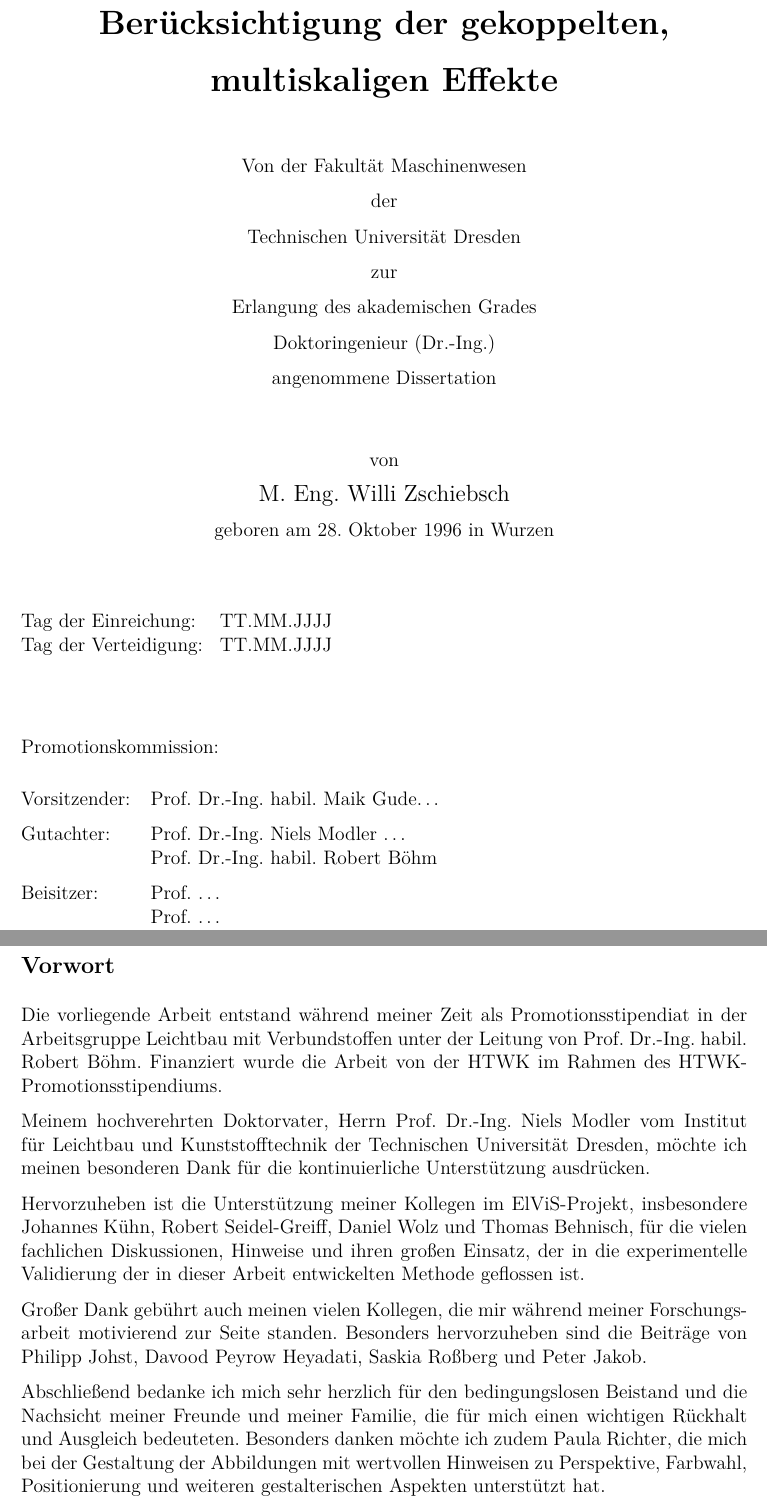
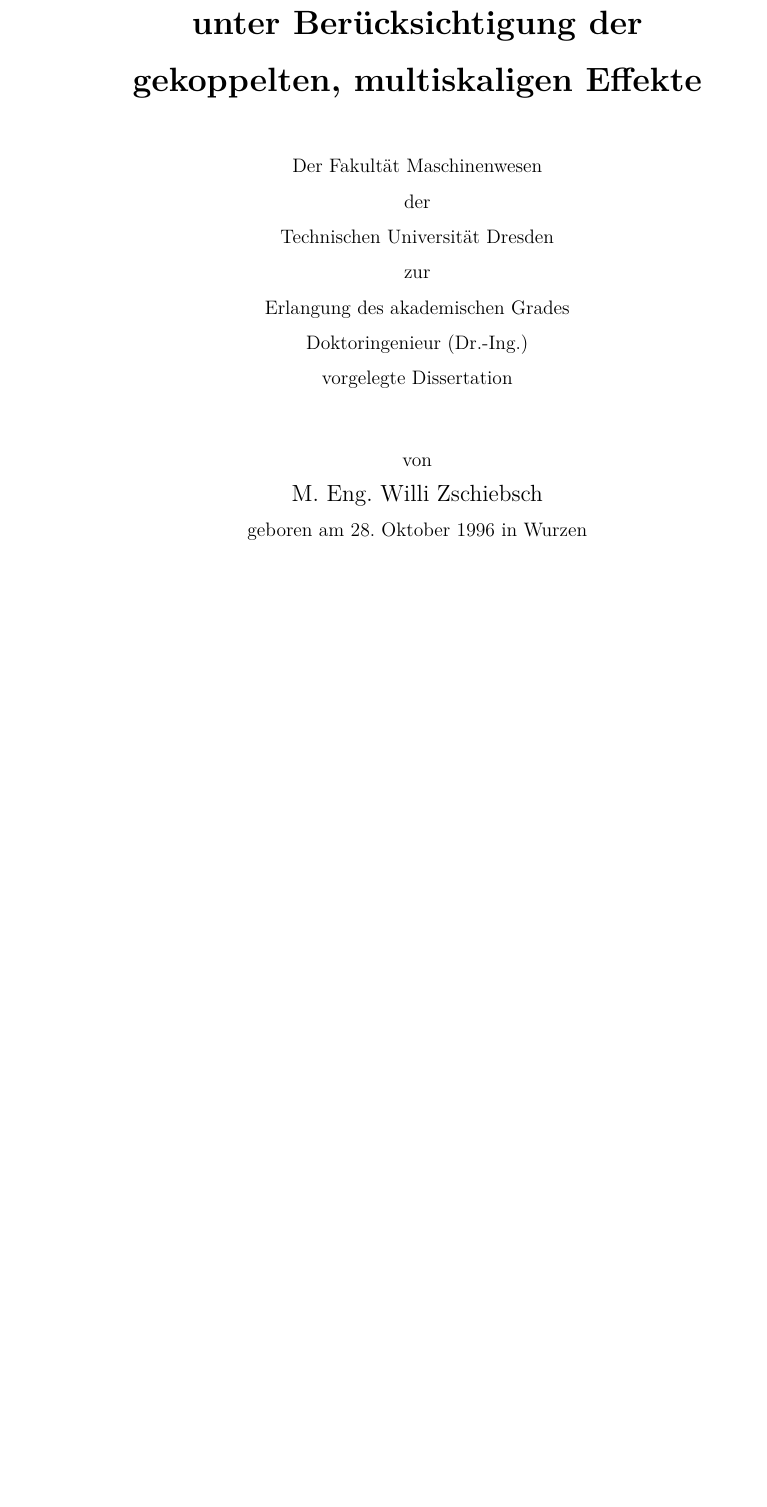
Before and after one commit to willi-z/phd_thesis, a LaTeX thesis (Dissertation.tex, which reads Kapitel/00_Titelseite.tex, Kapitel/00_Vorwort.tex): two parts of pages 1 and 3 of 165 before the commit and part of page 1 of 188 after it, the two joined at a grey line, cut so that both start at the same text, the shorter picture padded with empty space. Compiled offline with pdfLaTeX.

Commit message:
fix: switch to pre-defense design

```diff
--- a/Dissertation.tex
+++ b/Dissertation.tex
@@ -6,10 +6,10 @@
 \RequirePackage[hyphens]{url}
 \documentclass[
 draft=false, % Entwurfsmodus an/aus true|false
-DIV=14, % DIVzahl|DIV=calc - Satzspiegel (Seitenränder), ggf. geometry-Paket nutzen
+DIV=10, % DIVzahl|DIV=calc - Satzspiegel (Seitenränder), ggf. geometry-Paket nutzen % TODO: auf 14 für Druckversion setzten
 fontsize=12pt, % Schriftgröße
 a4paper, % Papierformat a5paper|a4paper
-twoside, % Ein- oder zweiseitig oneside|twoside
+oneside, % Ein- oder zweiseitig oneside|twoside % TODO: twoside für Druckversion nach der Verteidigung
 numbers=noendperiod,
 numbers=noenddot, % kein Punkt nach Abschnitten (statt 3.2.1. also 3.2.1)
 toc=bibliography, % Literaturverzeichnis ins Inhaltsverzeichnis aufnehmen
--- a/Kapitel/00_Titelseite.tex
+++ b/Kapitel/00_Titelseite.tex
@@ -10,13 +10,13 @@
 
 \vspace{1cm}
 
-Von der Fakultät Maschinenwesen \\[+0.5\baselineskip]
+Der Fakultät Maschinenwesen \\[+0.5\baselineskip]
 der\\[+0.5\baselineskip]
 Technischen Universität Dresden \\[+0.5\baselineskip]
 zur\\[+0.5\baselineskip]
 Erlangung des akademischen Grades \\[+0.5\baselineskip]
 Doktoringenieur (Dr.-Ing.) \\[+0.5\baselineskip]
-angenommene Dissertation
+vorgelegte Dissertation % TODO: ändern zu "angenommene Dissertation" nach erfolgreicher Verteidigung
 
 \vspace{1cm}
 
@@ -25,23 +25,23 @@ von \\[+0.5\baselineskip]
 geboren am 28. Oktober 1996 in Wurzen \\
 
 \vspace{1cm}
-
-\begin{tabbing}
-\hspace*{4.3cm}\= \kill
-Tag der Einreichung: \> TT.MM.JJJJ \\
-Tag der Verteidigung: \> TT.MM.JJJJ
-\end{tabbing}
-
-\vspace{1cm}
-
-\raggedright
-Promotionskommission:
-\begin{tabbing}
-\hspace*{2.8cm}\= \kill
-Vorsitzender: 	\> Prof. Dr.-Ing. habil. Maik Gude\dots \\[+0.5\baselineskip]
-Gutachter:    	\> Prof. Dr.-Ing. Niels Modler \dots \\
-				\> Prof. Dr.-Ing. habil. Robert Böhm \\[+0.5\baselineskip]
-Beisitzer: 		\> Prof. \dots \\
-							\> Prof. \dots \\
-\end{tabbing}
+% TODO: Ändern für Buch NACH der Verteidigung
+% \begin{tabbing}
+% \hspace*{4.3cm}\= \kill
+% Tag der Einreichung: \> TT.MM.JJJJ \\
+% Tag der Verteidigung: \> TT.MM.JJJJ
+% \end{tabbing}
+%
+% \vspace{1cm}
+%
+% \raggedright
+% Promotionskommission:
+% \begin{tabbing}
+% \hspace*{2.8cm}\= \kill
+% Vorsitzender: 	\> Prof. Dr.-Ing. habil. Maik Gude\dots \\[+0.5\baselineskip]
+% Gutachter:    	\> Prof. Dr.-Ing. Niels Modler \dots \\
+% 				\> Prof. Dr.-Ing. habil. Robert Böhm \\[+0.5\baselineskip]
+% Beisitzer: 		\> Prof. \dots \\
+% 							\> Prof. \dots \\
+% \end{tabbing}
 \end{titlepage}
--- a/Kapitel/00_Vorwort.tex
+++ b/Kapitel/00_Vorwort.tex
@@ -11,7 +11,7 @@
 
 Die vorliegende Arbeit entstand während meiner Zeit als Promotionsstipendiat in der Arbeitsgruppe Leichtbau mit Verbundstoffen unter der Leitung von Prof. Dr.-Ing. habil. Robert Böhm. Finanziert wurde die Arbeit von der HTWK im Rahmen des HTWK-Promotionsstipendiums.
 
-Meinem hochverehrten Doktorvater, Herrn Prof. Dr.-Ing. Niels Modler vom Institut für Leichtbau und Kunststofftechnik der Technischen Universität Dresden, möchte ich meinen besonderen Dank für die kontinuierliche Unterstützung ausdrücken.
+Meinem Doktorvater, Herrn Prof. Dr.-Ing. Niels Modler vom Institut für Leichtbau und Kunststofftechnik der Technischen Universität Dresden, möchte ich meinen besonderen Dank für die kontinuierliche Unterstützung ausdrücken.
 
 Hervorzuheben ist die Unterstützung meiner Kollegen im ElViS-Projekt, insbesondere Johannes Kühn, Robert Seidel-Greiff, Daniel Wolz und Thomas Behnisch, für die vielen fachlichen Diskussionen, Hinweise und ihren großen Einsatz, der in die experimentelle Validierung der in dieser Arbeit entwickelten Methode geflossen ist.
 
```
Also changed, not shown: Dissertation.tex (2 more changed lines).
